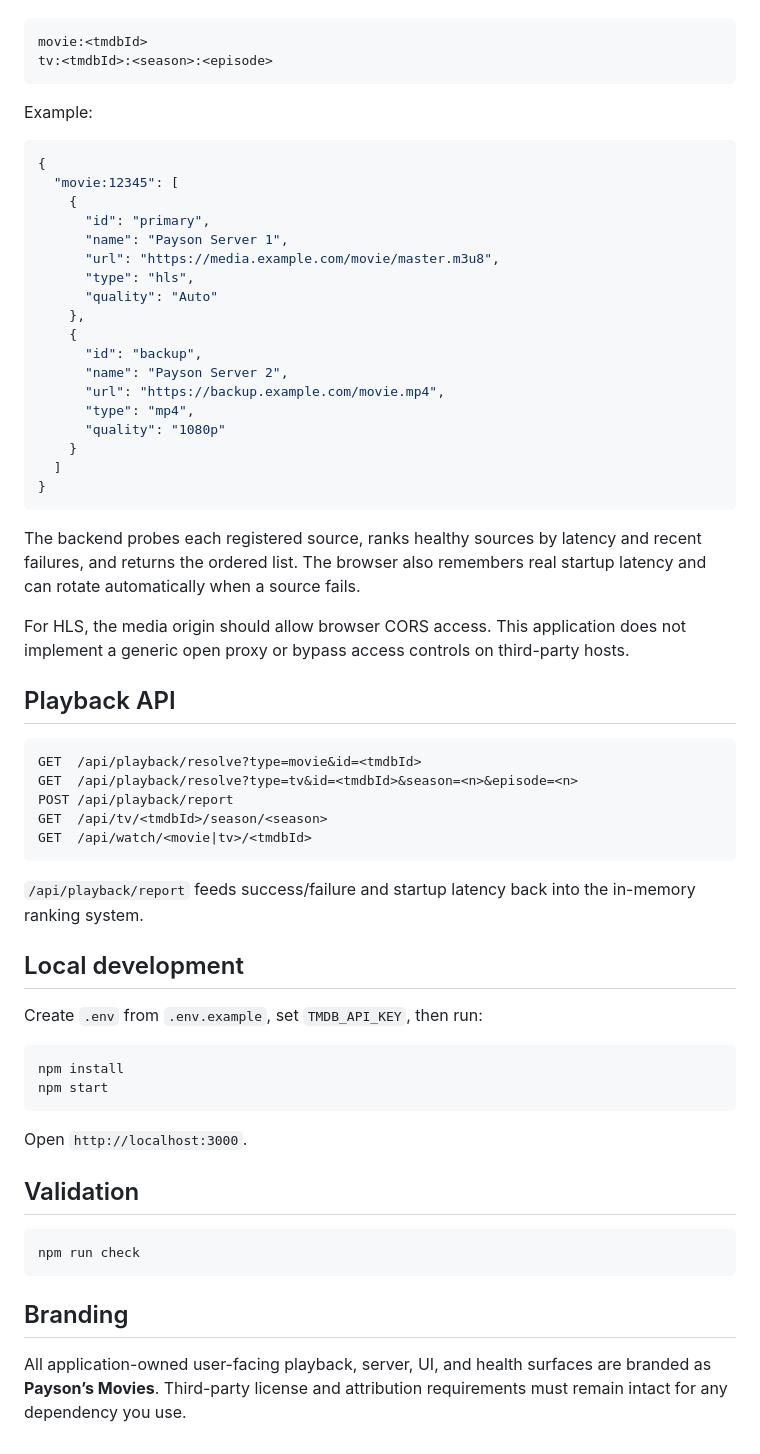
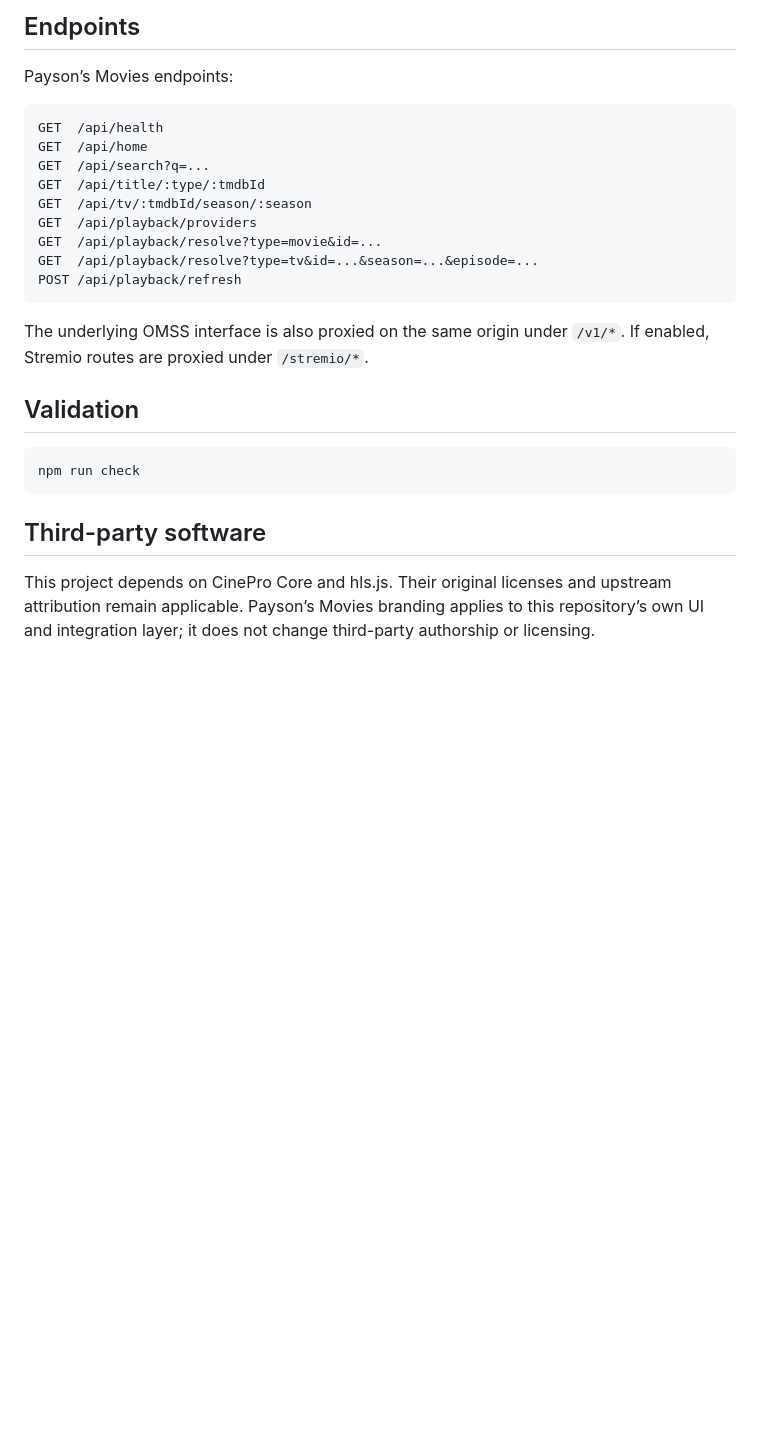
Before and after one commit to 430L/free-movies-bonto, a Markdown page: README.md, the part around one of its changes. Drawn GitHub-style; blank space fills up the shorter version.

````diff
--- a/README.md
+++ b/README.md
@@ -60,58 +80,20 @@ Keys use TMDB IDs:
+## Endpoints
+
+Payson’s Movies endpoints:
 
 ```text
-movie:<tmdbId>
-tv:<tmdbId>:<season>:<episode>
+GET  /api/health
+GET  /api/home
+GET  /api/search?q=...
+GET  /api/title/:type/:tmdbId
+GET  /api/tv/:tmdbId/season/:season
+GET  /api/playback/providers
+GET  /api/playback/resolve?type=movie&id=...
+GET  /api/playback/resolve?type=tv&id=...&season=...&episode=...
+POST /api/playback/refresh
 ```
 
-Example:
-
-```json
-{
-  "movie:12345": [
-    {
-      "id": "primary",
-      "name": "Payson Server 1",
-      "url": "https://media.example.com/movie/master.m3u8",
-      "type": "hls",
-      "quality": "Auto"
-    },
-    {
-      "id": "backup",
-      "name": "Payson Server 2",
-      "url": "https://backup.example.com/movie.mp4",
-      "type": "mp4",
-      "quality": "1080p"
-    }
-  ]
-}
-```
-
-The backend probes each registered source, ranks healthy sources by latency and recent failures, and returns the ordered list. The browser also remembers real startup latency and can rotate automatically when a source fails.
-
-For HLS, the media origin should allow browser CORS access. This application does not implement a generic open proxy or bypass access controls on third-party hosts.
-
-## Playback API
-
-```text
-GET  /api/playback/resolve?type=movie&id=<tmdbId>
-GET  /api/playback/resolve?type=tv&id=<tmdbId>&season=<n>&episode=<n>
-POST /api/playback/report
-GET  /api/tv/<tmdbId>/season/<season>
-GET  /api/watch/<movie|tv>/<tmdbId>
-```
-
-`/api/playback/report` feeds success/failure and startup latency back into the in-memory ranking system.
-
-## Local development
-
-Create `.env` from `.env.example`, set `TMDB_API_KEY`, then run:
-
-```bash
-npm install
-npm start
-```
-
-Open `http://localhost:3000`.
+The underlying OMSS interface is also proxied on the same origin under `/v1/*`. If enabled, Stremio routes are proxied under `/stremio/*`.
 
 ## Validation
 
@@ -119,6 +101,6 @@ Open `http://localhost:3000`.
 npm run check
 ```
 
-## Branding
+## Third-party software
 
-All application-owned user-facing playback, server, UI, and health surfaces are branded as **Payson’s Movies**. Third-party license and attribution requirements must remain intact for any dependency you use.
+This project depends on CinePro Core and hls.js. Their original licenses and upstream attribution remain applicable. Payson’s Movies branding applies to this repository’s own UI and integration layer; it does not change third-party authorship or licensing.
````
Also changed, not shown: other parts of README.md (+58 -38 lines).
